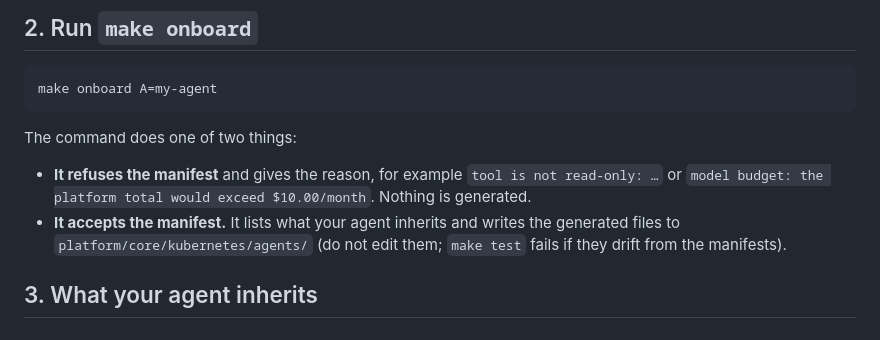
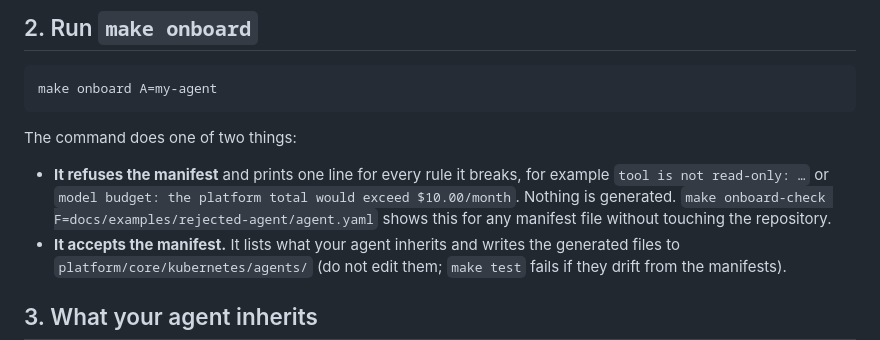
Before and after one commit to lamanasser56/secure-financial-ai-infrastructure, a Markdown page: docs/agent-developer-guide.md, the part around the change. GitHub-like rendering.

```diff
--- a/docs/agent-developer-guide.md
+++ b/docs/agent-developer-guide.md
@@ -46,8 +46,9 @@ make onboard A=my-agent
 
 The command does one of two things:
 
-- **It refuses the manifest** and gives the reason, for example `tool is not read-only: …` or `model budget: the
-  platform total would exceed $10.00/month`. Nothing is generated.
+- **It refuses the manifest** and prints one line for every rule it breaks, for example `tool is not read-only: …`
+  or `model budget: the platform total would exceed $10.00/month`. Nothing is generated. `make onboard-check
+  F=docs/examples/rejected-agent/agent.yaml` shows this for any manifest file without touching the repository.
 - **It accepts the manifest.** It lists what your agent inherits and writes the generated files to
   `platform/core/kubernetes/agents/` (do not edit them; `make test` fails if they drift from the manifests).
 
```
Also changed, not shown: docs/REPO-MAP.md (+1 -0 lines), docs/agent-onboarding-contract.md (+3 -2 lines).
